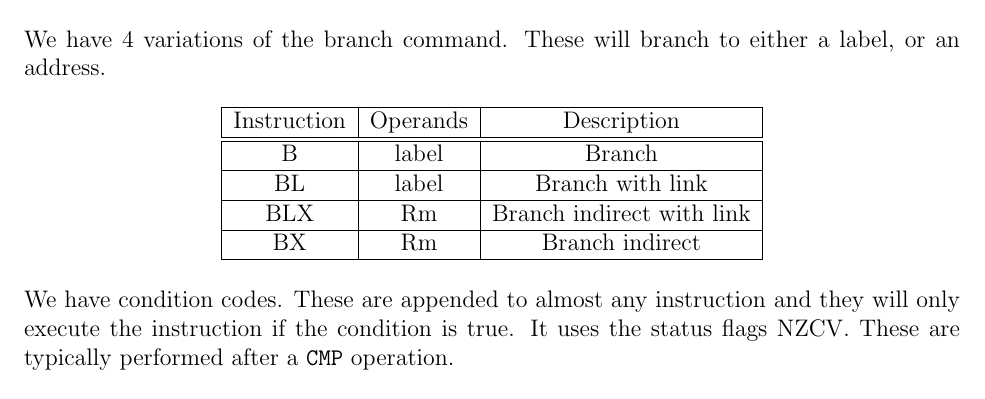
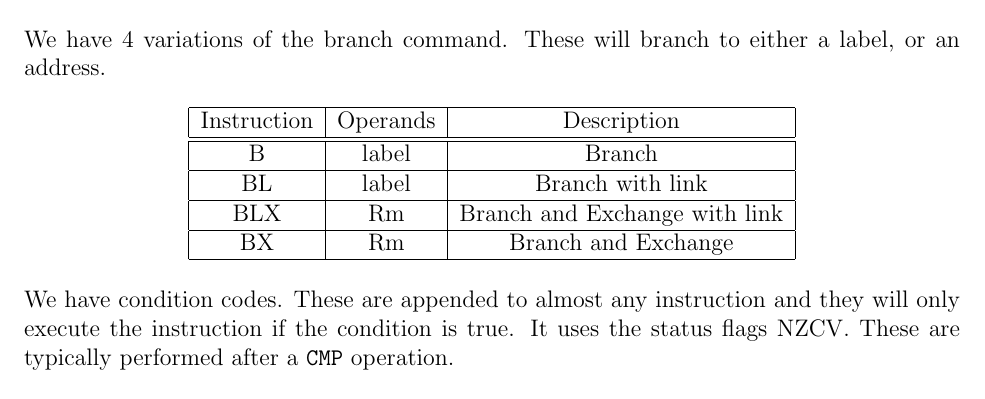
Before and after one commit to owendaigle/uo-cheat-sheets, a LaTeX document (CEG3136/sheet.tex): part of page 7 of 12, cut so that both start at the same text. Compiled offline with pdfLaTeX.

Commit message:
fix wrong info

```diff
--- a/CEG3136/sheet.tex
+++ b/CEG3136/sheet.tex
@@ -441,9 +441,9 @@
 			\hline
 			BL & label & Branch with link \\
 			\hline
-			BLX & Rm & Branch indirect with link \\
+			BLX & Rm & Branch and Exchange with link \\
 			\hline
-			BX & Rm & Branch indirect \\
+			BX & Rm & Branch and Exchange \\
 			\hline
 		\end{tabular}
 	\end{center}
```
Also changed, not shown: CEG3136/sheet.pdf.
